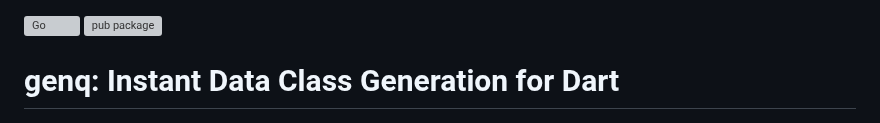
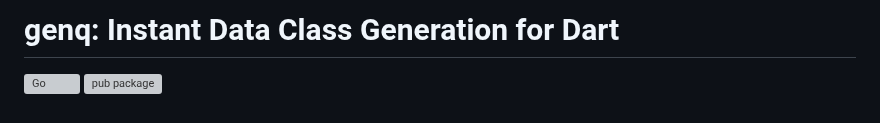
Before and after one commit to jankuss/genq, a Markdown page: README.md, the part around the change. Rendered like a GitHub page; grey boxes are pictures that could not be loaded.

```diff
--- a/README.md
+++ b/README.md
@@ -1,7 +1,7 @@
+# genq: Instant Data Class Generation for Dart
+
 [![Go](https://github.com/jankuss/genq/actions/workflows/go.yml/badge.svg?branch=main)](https://github.com/jankuss/genq/actions/workflows/go.yml)
 [![pub package](https://img.shields.io/pub/v/genq.svg)](https://pub.dev/packages/genq)
-
-# genq: Instant Data Class Generation for Dart
 
 <img src="docs/logo.png" alt="logo" width="200"/>
 
```
